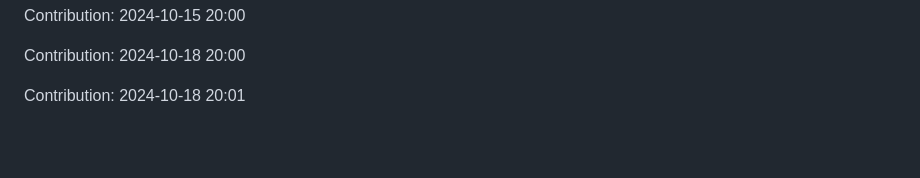
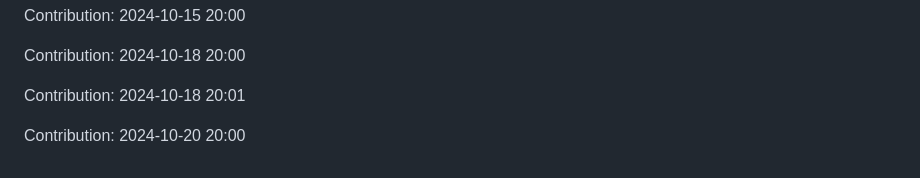
Before and after one commit to sohamgoswami07/AI-Tic-Tac-Toe, a Markdown page: README.md, the part around the change. GitHub-like rendering; blank space fills up the shorter version.

Commit message:
"Contribution: 2024-10-20 20:00"

```diff
--- a/README.md
+++ b/README.md
@@ -279,3 +279,5 @@ Contribution: 2024-10-15 20:00
 Contribution: 2024-10-18 20:00
 
 Contribution: 2024-10-18 20:01
+
+Contribution: 2024-10-20 20:00
```
